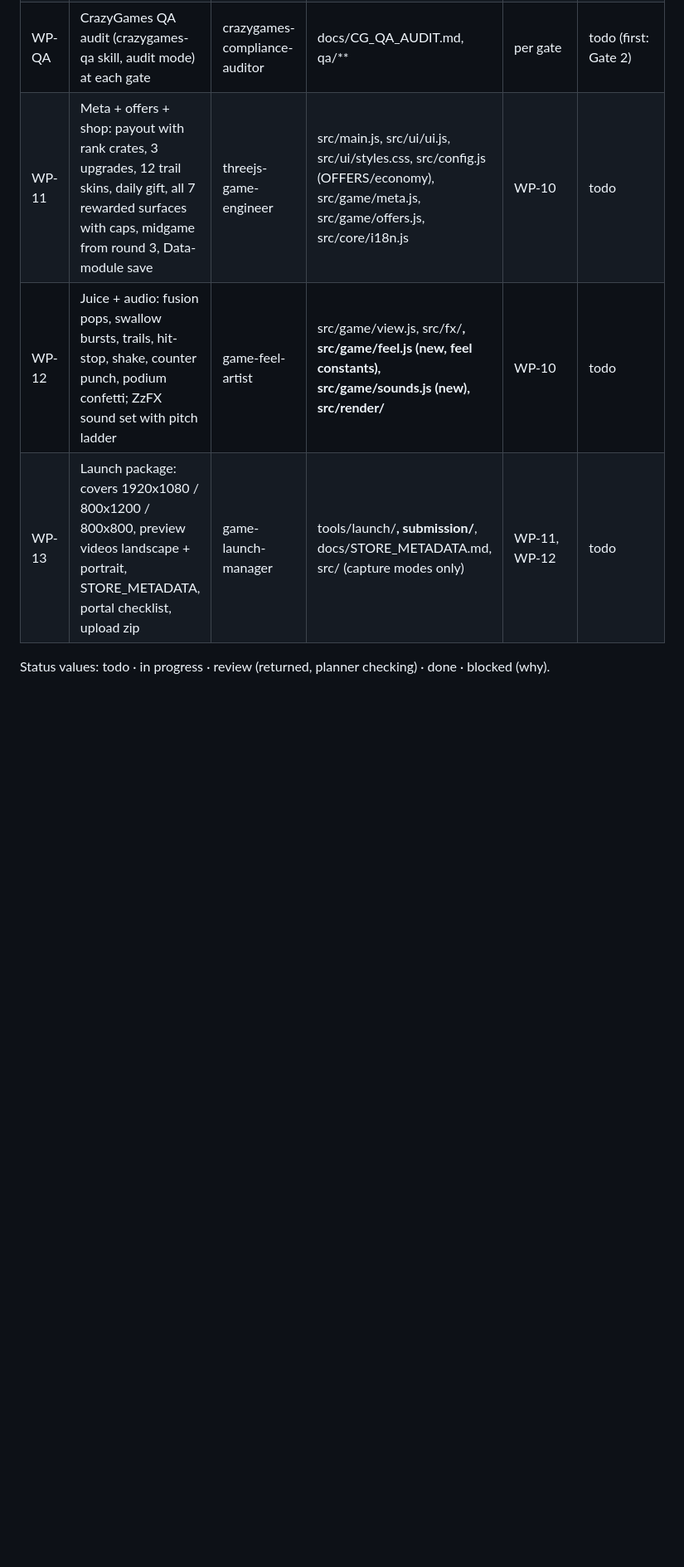
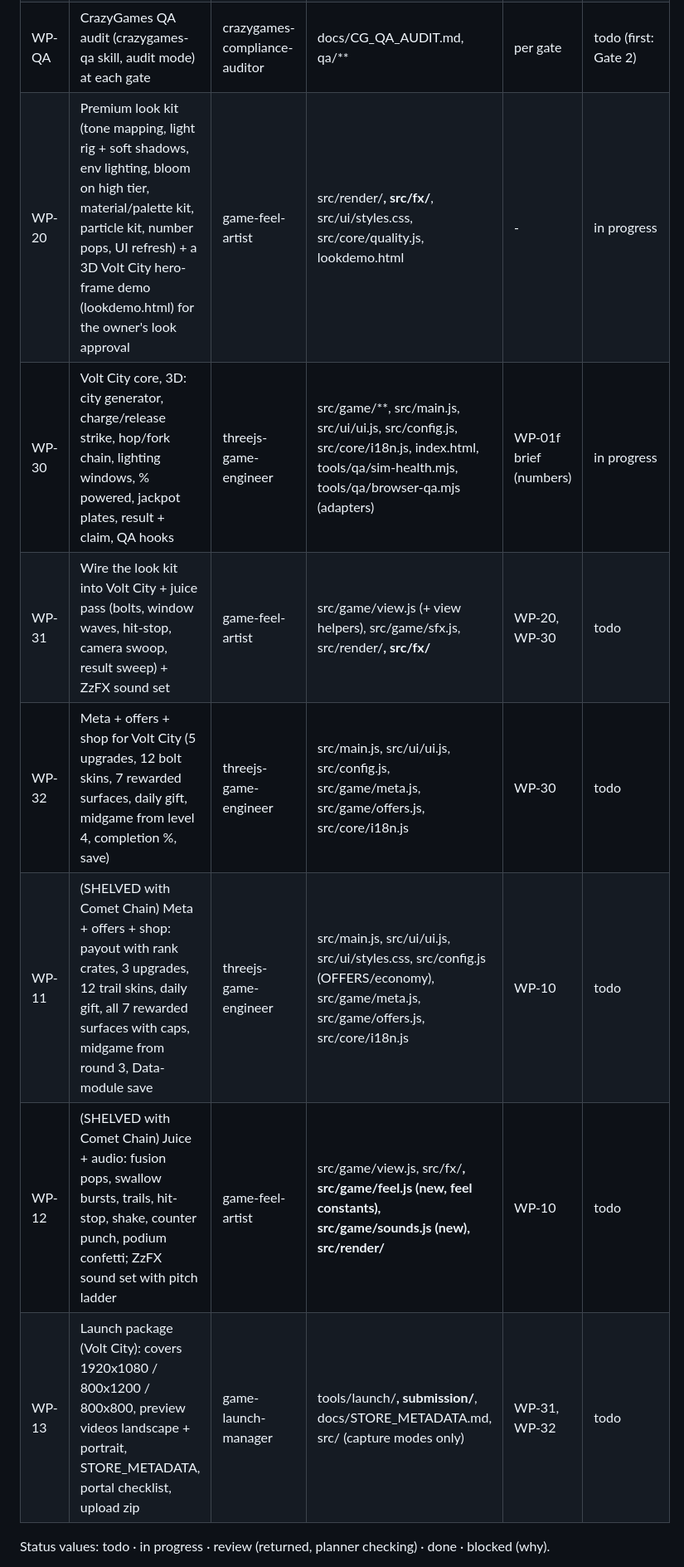
Before and after one commit to michailpopo/Game, a Markdown page: docs/BUILD_PLAN.md, the part around one of its changes. Shown at 83% size. GitHub-like rendering; blank space fills up the shorter version.

Commit message:
Build plan for Volt City: look kit, 3D core, juice, meta/offers
Co-Authored-By: Claude Opus 5.5 <noreply@anthropic.com>
Claude-Session: https://claude.ai/code/session_013odEHTpdSifUC9Yqxh6D1L

```diff
--- a/docs/BUILD_PLAN.md
+++ b/docs/BUILD_PLAN.md
@@ -48,9 +48,13 @@ The `crazygames-qa` skill is applied in two modes on every round, next to the ga
 | WP-03 | Cold playtest of the prototype (blind, fresh context) | gauntlet-critic | docs/QA_REPORT.md (playtest section) | WP-02 | todo |
 | WP-04 | Playtest build for the owner (Gate 2: the owner plays on PC and phone) | planner | dist/ -> published playtest page | WP-02 | todo |
 | WP-QA | CrazyGames QA audit (crazygames-qa skill, audit mode) at each gate | crazygames-compliance-auditor | docs/CG_QA_AUDIT.md, qa/** | per gate | todo (first: Gate 2) |
-| WP-11 | Meta + offers + shop: payout with rank crates, 3 upgrades, 12 trail skins, daily gift, all 7 rewarded surfaces with caps, midgame from round 3, Data-module save | threejs-game-engineer | src/main.js, src/ui/ui.js, src/ui/styles.css, src/config.js (OFFERS/economy), src/game/meta.js, src/game/offers.js, src/core/i18n.js | WP-10 | todo |
-| WP-12 | Juice + audio: fusion pops, swallow bursts, trails, hit-stop, shake, counter punch, podium confetti; ZzFX sound set with pitch ladder | game-feel-artist | src/game/view.js, src/fx/**, src/game/feel.js (new, feel constants), src/game/sounds.js (new), src/render/** | WP-10 | todo |
-| WP-13 | Launch package: covers 1920x1080 / 800x1200 / 800x800, preview videos landscape + portrait, STORE_METADATA, portal checklist, upload zip | game-launch-manager | tools/launch/**, submission/**, docs/STORE_METADATA.md, src/ (capture modes only) | WP-11, WP-12 | todo |
+| WP-20 | Premium look kit (tone mapping, light rig + soft shadows, env lighting, bloom on high tier, material/palette kit, particle kit, number pops, UI refresh) + a 3D Volt City hero-frame demo (lookdemo.html) for the owner's look approval | game-feel-artist | src/render/**, src/fx/**, src/ui/styles.css, src/core/quality.js, lookdemo.html | - | in progress |
+| WP-30 | Volt City core, 3D: city generator, charge/release strike, hop/fork chain, lighting windows, % powered, jackpot plates, result + claim, QA hooks | threejs-game-engineer | src/game/**, src/main.js, src/ui/ui.js, src/config.js, src/core/i18n.js, index.html, tools/qa/sim-health.mjs, tools/qa/browser-qa.mjs (adapters) | WP-01f brief (numbers) | in progress |
+| WP-31 | Wire the look kit into Volt City + juice pass (bolts, window waves, hit-stop, camera swoop, result sweep) + ZzFX sound set | game-feel-artist | src/game/view.js (+ view helpers), src/game/sfx.js, src/render/**, src/fx/** | WP-20, WP-30 | todo |
+| WP-32 | Meta + offers + shop for Volt City (5 upgrades, 12 bolt skins, 7 rewarded surfaces, daily gift, midgame from level 4, completion %, save) | threejs-game-engineer | src/main.js, src/ui/ui.js, src/config.js, src/game/meta.js, src/game/offers.js, src/core/i18n.js | WP-30 | todo |
+| WP-11 | (SHELVED with Comet Chain) Meta + offers + shop: payout with rank crates, 3 upgrades, 12 trail skins, daily gift, all 7 rewarded surfaces with caps, midgame from round 3, Data-module save | threejs-game-engineer | src/main.js, src/ui/ui.js, src/ui/styles.css, src/config.js (OFFERS/economy), src/game/meta.js, src/game/offers.js, src/core/i18n.js | WP-10 | todo |
+| WP-12 | (SHELVED with Comet Chain) Juice + audio: fusion pops, swallow bursts, trails, hit-stop, shake, counter punch, podium confetti; ZzFX sound set with pitch ladder | game-feel-artist | src/game/view.js, src/fx/**, src/game/feel.js (new, feel constants), src/game/sounds.js (new), src/render/** | WP-10 | todo |
+| WP-13 | Launch package (Volt City): covers 1920x1080 / 800x1200 / 800x800, preview videos landscape + portrait, STORE_METADATA, portal checklist, upload zip | game-launch-manager | tools/launch/**, submission/**, docs/STORE_METADATA.md, src/ (capture modes only) | WP-31, WP-32 | todo |
 
 Status values: todo · in progress · review (returned, planner checking) · done · blocked (why).
 
```
Also changed, not shown: other parts of docs/BUILD_PLAN.md (+1 -1 lines).
